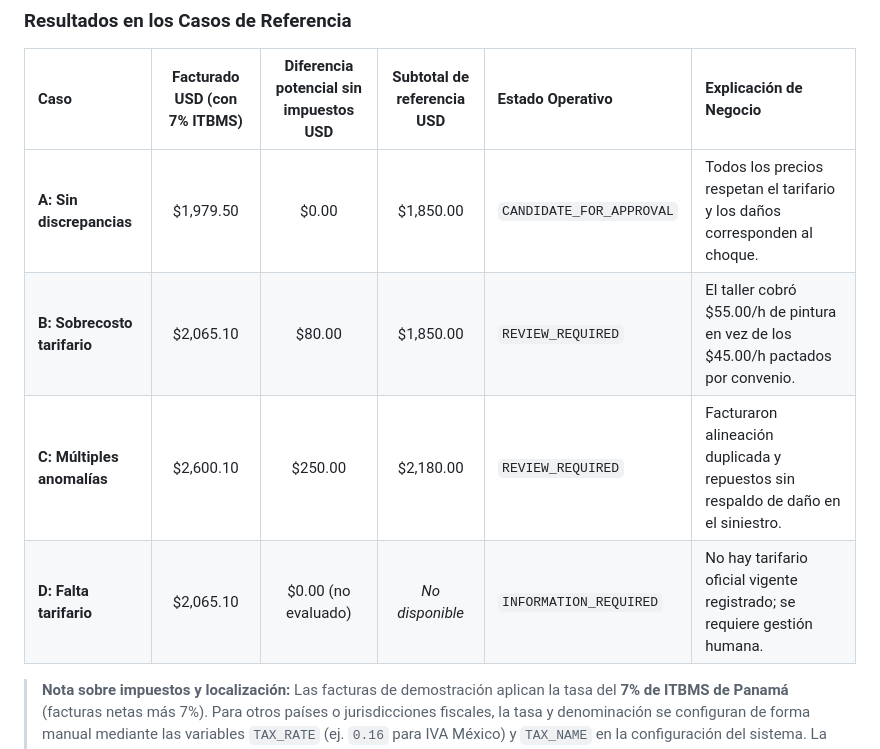
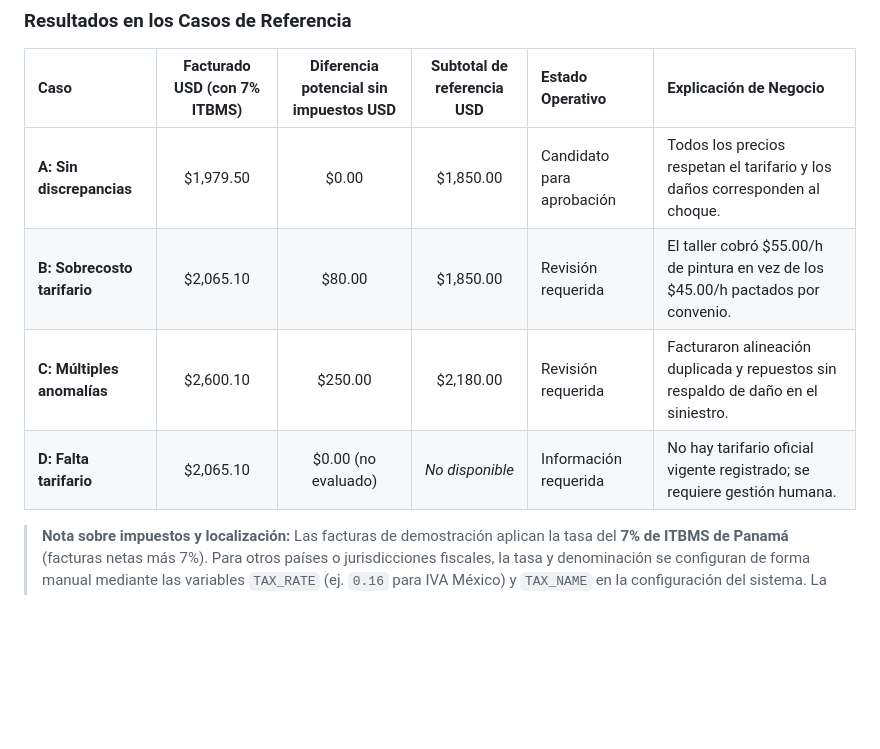
Before and after one commit to evallesv/hackia-sentria-reto2, a Markdown page: README.md, the part around the change. Drawn GitHub-style; blank space fills up the shorter version.

Commit message:
fix(docs): remove all status code labels from user-facing documents and README table

```diff
--- a/README.md
+++ b/README.md
@@ -55,10 +55,10 @@ Para construir una herramienta confiable, auditable y segura para el negocio, es
 
 | Caso | Facturado USD (con 7% ITBMS) | Diferencia potencial sin impuestos USD | Subtotal de referencia USD | Estado Operativo | Explicación de Negocio |
 | :--- | :---:| :---:| :---:| :--- | :--- |
-| **A: Sin discrepancias** | $1,979.50 | $0.00 | $1,850.00 | `CANDIDATE_FOR_APPROVAL` | Todos los precios respetan el tarifario y los daños corresponden al choque. |
-| **B: Sobrecosto tarifario** | $2,065.10 | $80.00 | $1,850.00 | `REVIEW_REQUIRED` | El taller cobró $55.00/h de pintura en vez de los $45.00/h pactados por convenio. |
-| **C: Múltiples anomalías** | $2,600.10 | $250.00 | $2,180.00 | `REVIEW_REQUIRED` | Facturaron alineación duplicada y repuestos sin respaldo de daño en el siniestro. |
-| **D: Falta tarifario** | $2,065.10 | $0.00 (no evaluado) | *No disponible* | `INFORMATION_REQUIRED` | No hay tarifario oficial vigente registrado; se requiere gestión humana. |
+| **A: Sin discrepancias** | $1,979.50 | $0.00 | $1,850.00 | Candidato para aprobación | Todos los precios respetan el tarifario y los daños corresponden al choque. |
+| **B: Sobrecosto tarifario** | $2,065.10 | $80.00 | $1,850.00 | Revisión requerida | El taller cobró $55.00/h de pintura en vez de los $45.00/h pactados por convenio. |
+| **C: Múltiples anomalías** | $2,600.10 | $250.00 | $2,180.00 | Revisión requerida | Facturaron alineación duplicada y repuestos sin respaldo de daño en el siniestro. |
+| **D: Falta tarifario** | $2,065.10 | $0.00 (no evaluado) | *No disponible* | Información requerida | No hay tarifario oficial vigente registrado; se requiere gestión humana. |
 
 > **Nota sobre impuestos y localización:** Las facturas de demostración aplican la tasa del **7% de ITBMS de Panamá** (facturas netas más 7%). Para otros países o jurisdicciones fiscales, la tasa y denominación se configuran de forma manual mediante las variables `TAX_RATE` (ej. `0.16` para IVA México) y `TAX_NAME` en la configuración del sistema. La *Diferencia potencial* se calcula sobre la base neta contratada sin duplicar cálculos fiscales automáticos.
 
```
Also changed, not shown: docs/user-guide.md (+3 -3 lines).
